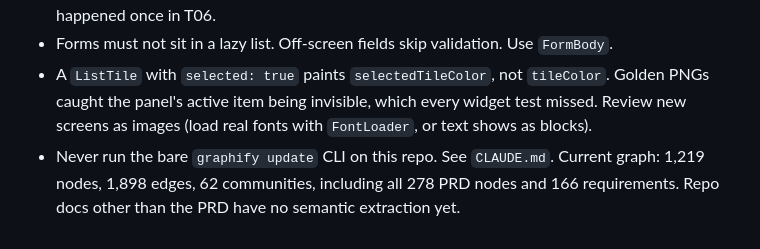
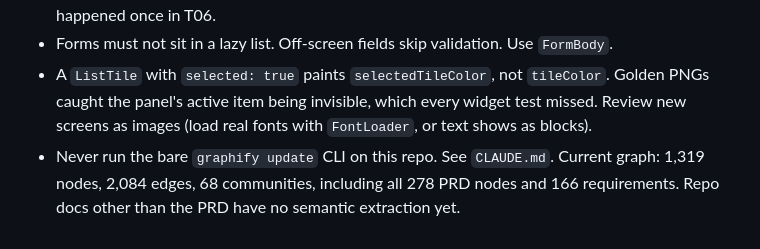
Before and after one commit to Asadgill-1/labour-managmet, a Markdown page: PROGRESS.md, the part around the change. Drawn GitHub-style.

Commit message:
docs: record the graph size after the side panel change
Co-Authored-By: Claude Opus 5.5 <noreply@anthropic.com>

```diff
--- a/PROGRESS.md
+++ b/PROGRESS.md
@@ -49,4 +49,4 @@ D-023 and D-024 were settled by the owner on 2026-10-31.
 - Never chain a commit after a test run in one command unless it is gated on the result. It happened once in T06.
 - Forms must not sit in a lazy list. Off-screen fields skip validation. Use `FormBody`.
 - A `ListTile` with `selected: true` paints `selectedTileColor`, not `tileColor`. Golden PNGs caught the panel's active item being invisible, which every widget test missed. Review new screens as images (load real fonts with `FontLoader`, or text shows as blocks).
-- Never run the bare `graphify update` CLI on this repo. See `CLAUDE.md`. Current graph: 1,219 nodes, 1,898 edges, 62 communities, including all 278 PRD nodes and 166 requirements. Repo docs other than the PRD have no semantic extraction yet.
+- Never run the bare `graphify update` CLI on this repo. See `CLAUDE.md`. Current graph: 1,319 nodes, 2,084 edges, 68 communities, including all 278 PRD nodes and 166 requirements. Repo docs other than the PRD have no semantic extraction yet.
```
